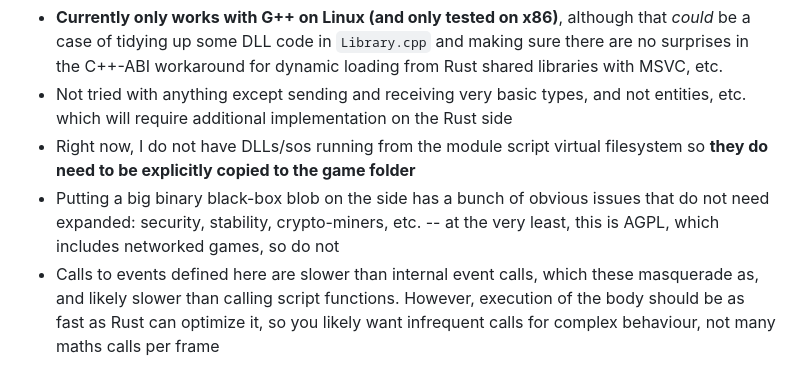
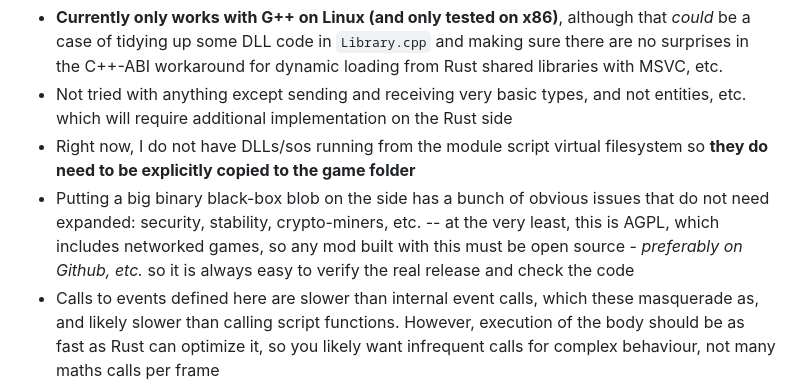
Before and after one commit to philtweir/therustymod, a Markdown page: README.md, the part around the change. Rendered like a GitHub page.

Commit message:
docs: unfinished sentence

```diff
--- a/README.md
+++ b/README.md
@@ -82,7 +82,9 @@ amazing immersive experience.
   so **they do need to be explicitly copied to the game folder**
 * Putting a big binary black-box blob on the side has a bunch of obvious issues
   that do not need expanded: security, stability, crypto-miners, etc. -- at the
-  very least, this is AGPL, which includes networked games, so do not
+  very least, this is AGPL, which includes networked games, so any mod built with
+  this must be open source - _preferably on Github, etc._ so it is always easy to
+  verify the real release and check the code
 * Calls to events defined here are slower than internal event calls, which these
   masquerade as, and likely slower than calling script functions. However, execution
   of the body should be as fast as Rust can optimize it, so you likely want infrequent
```
